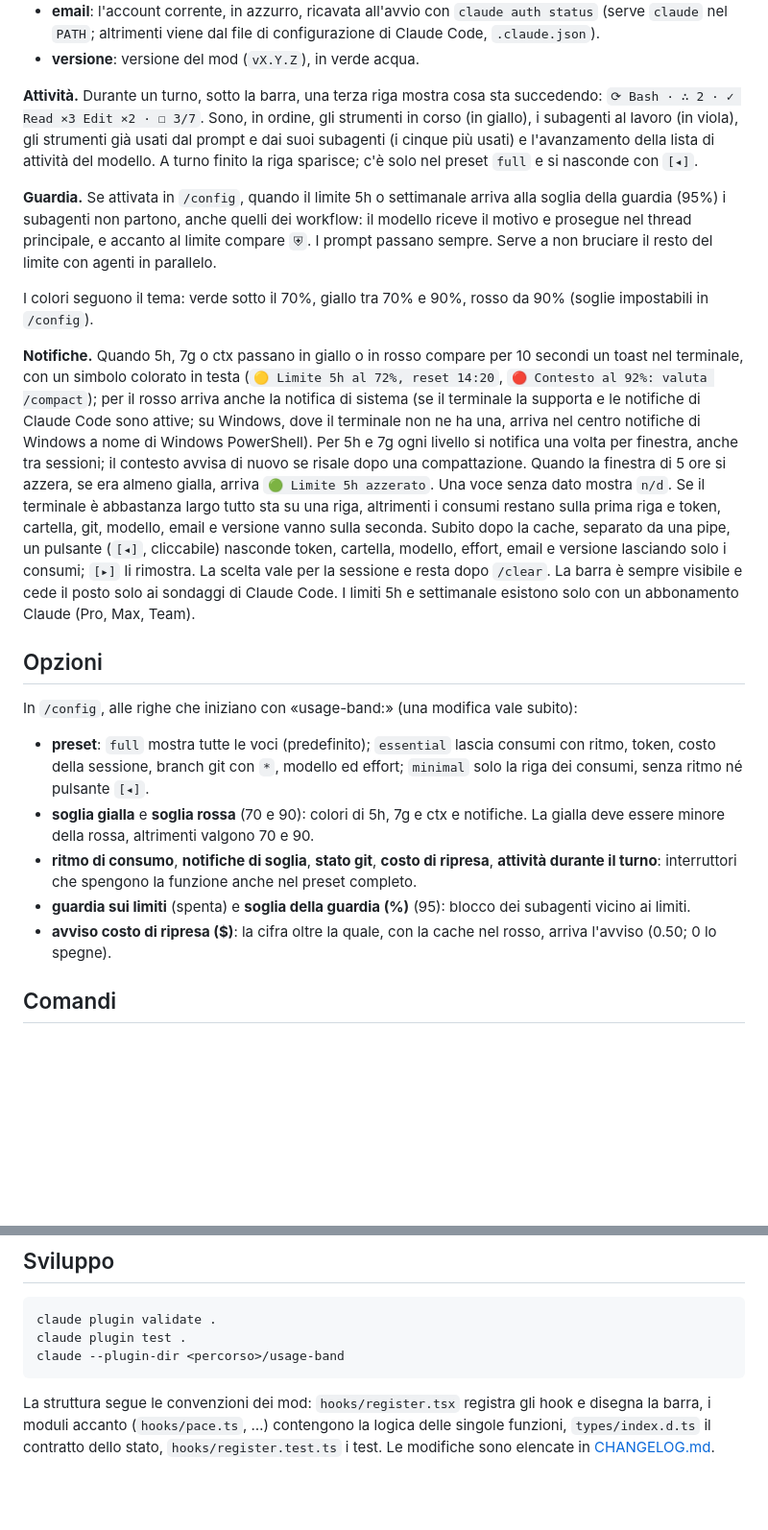
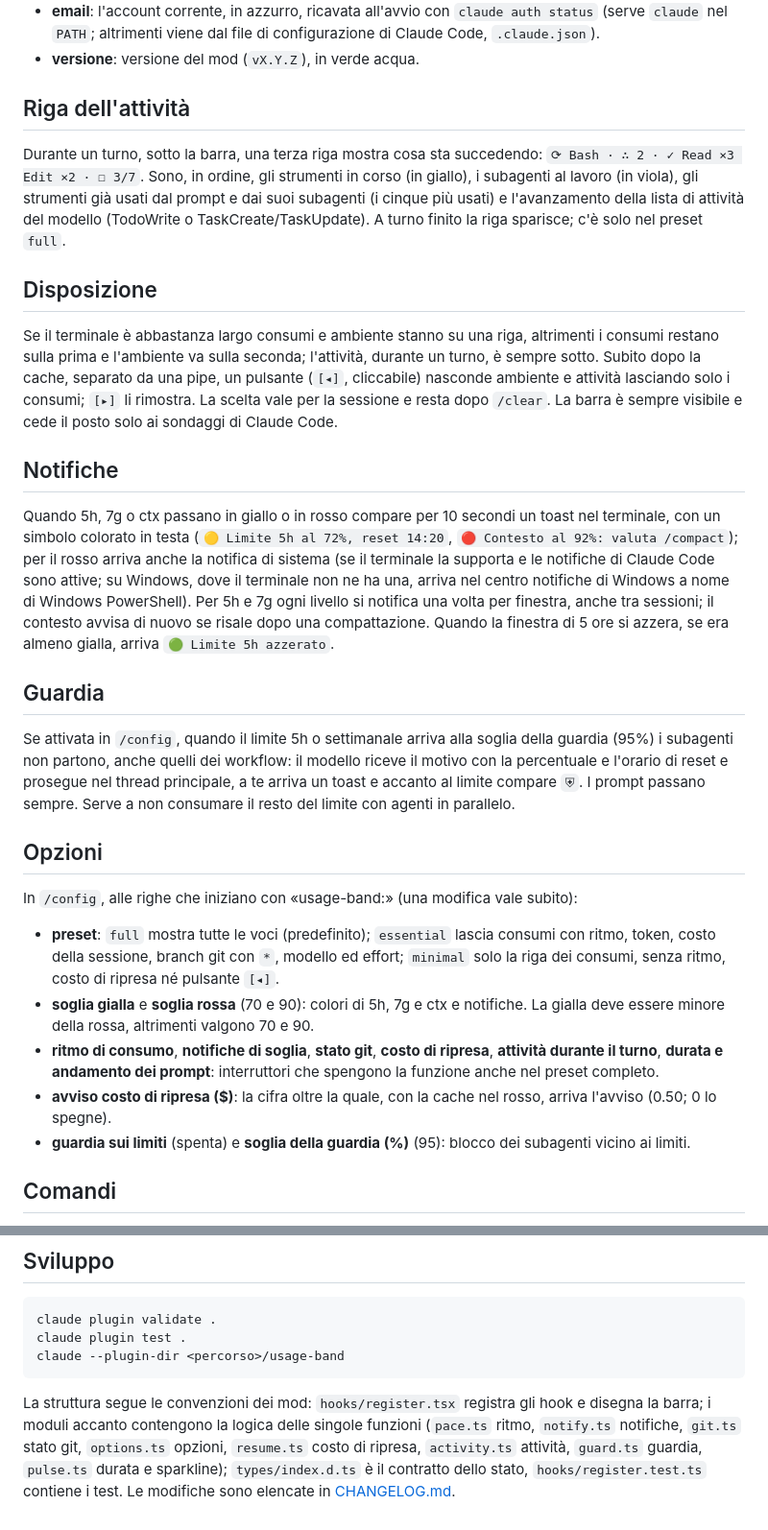
Before and after one commit to mavidasnc/usage-band, a Markdown page: README.md, 2 parts joined by grey strips. Shown at 96% size. Rendered like a GitHub page; blank space fills up the shorter version.

````diff
--- a/README.md
+++ b/README.md
@@ -50,43 +62,48 @@ L'immagine è un'illustrazione con valori di esempio.
   (serve `claude` nel `PATH`; altrimenti viene dal file di configurazione di Claude Code, `.claude.json`).
 - **versione**: versione del mod (`vX.Y.Z`), in verde acqua.
 
-**Attività.** Durante un turno, sotto la barra, una terza riga mostra cosa sta succedendo:
-`⟳ Bash · ∴ 2 · ✓ Read ×3 Edit ×2 · ☐ 3/7`. Sono, in ordine, gli strumenti in corso (in giallo), i subagenti al lavoro (in viola),
-gli strumenti già usati dal prompt e dai suoi subagenti (i cinque più usati) e l'avanzamento della lista di attività del modello.
-A turno finito la riga sparisce; c'è solo nel preset `full` e si nasconde con `[◂]`.
+## Riga dell'attività
 
-**Guardia.** Se attivata in `/config`, quando il limite 5h o settimanale arriva alla soglia della guardia (95%) i subagenti
-non partono, anche quelli dei workflow: il modello riceve il motivo e prosegue nel thread principale, e accanto al limite compare
-`⛨`. I prompt passano sempre. Serve a non bruciare il resto del limite con agenti in parallelo.
+Durante un turno, sotto la barra, una terza riga mostra cosa sta succedendo: `⟳ Bash · ∴ 2 · ✓ Read ×3 Edit ×2 · ☐ 3/7`.
+Sono, in ordine, gli strumenti in corso (in giallo), i subagenti al lavoro (in viola), gli strumenti già usati dal prompt e dai
+suoi subagenti (i cinque più usati) e l'avanzamento della lista di attività del modello (TodoWrite o TaskCreate/TaskUpdate).
+A turno finito la riga sparisce; c'è solo nel preset `full`.
 
-I colori seguono il tema: verde sotto il 70%, giallo tra 70% e 90%, rosso da 90% (soglie impostabili in `/config`).
+## Disposizione
 
-**Notifiche.** Quando 5h, 7g o ctx passano in giallo o in rosso compare per 10 secondi un toast nel terminale, con un
-simbolo colorato in testa (`🟡 Limite 5h al 72%, reset 14:20`, `🔴 Contesto al 92%: valuta /compact`); per il rosso arriva anche la notifica di sistema
+Se il terminale è abbastanza largo consumi e ambiente stanno su una riga, altrimenti i consumi restano sulla prima e l'ambiente
+va sulla seconda; l'attività, durante un turno, è sempre sotto. Subito dopo la cache, separato da una pipe, un pulsante
+(`[◂]`, cliccabile) nasconde ambiente e attività lasciando solo i consumi; `[▸]` li rimostra. La scelta vale per la sessione e
+resta dopo `/clear`. La barra è sempre visibile e cede il posto solo ai sondaggi di Claude Code.
+
+## Notifiche
+
+Quando 5h, 7g o ctx passano in giallo o in rosso compare per 10 secondi un toast nel terminale, con un simbolo colorato in testa
+(`🟡 Limite 5h al 72%, reset 14:20`, `🔴 Contesto al 92%: valuta /compact`); per il rosso arriva anche la notifica di sistema
 (se il terminale la supporta e le notifiche di Claude Code sono attive; su Windows, dove il terminale non ne ha una, arriva
-nel centro notifiche di Windows a nome di Windows PowerShell). Per 5h e 7g ogni livello si notifica una volta per
-finestra, anche tra sessioni; il contesto avvisa di nuovo se risale dopo una compattazione. Quando la finestra di 5 ore
-si azzera, se era almeno gialla, arriva `🟢 Limite 5h azzerato`.
-Una voce senza dato mostra `n/d`.
-Se il terminale è abbastanza largo tutto sta su una riga, altrimenti i consumi restano
-sulla prima riga e token, cartella, git, modello, email e versione vanno sulla seconda.
-Subito dopo la cache, separato da una pipe, un pulsante (`[◂]`, cliccabile) nasconde token, cartella, modello, effort, email e versione
-lasciando solo i consumi; `[▸]` li rimostra. La scelta vale per la sessione e resta dopo `/clear`.
-La barra è sempre visibile e cede il posto solo ai sondaggi di Claude Code.
-I limiti 5h e settimanale esistono solo con un abbonamento Claude (Pro, Max, Team).
+nel centro notifiche di Windows a nome di Windows PowerShell). Per 5h e 7g ogni livello si notifica una volta per finestra,
+anche tra sessioni; il contesto avvisa di nuovo se risale dopo una compattazione. Quando la finestra di 5 ore si azzera, se era
+almeno gialla, arriva `🟢 Limite 5h azzerato`.
+
+## Guardia
+
+Se attivata in `/config`, quando il limite 5h o settimanale arriva alla soglia della guardia (95%) i subagenti non partono,
+anche quelli dei workflow: il modello riceve il motivo con la percentuale e l'orario di reset e prosegue nel thread principale,
+a te arriva un toast e accanto al limite compare `⛨`. I prompt passano sempre. Serve a non consumare il resto del limite con
+agenti in parallelo.
 
 ## Opzioni
 
 In `/config`, alle righe che iniziano con «usage-band:» (una modifica vale subito):
 
 - **preset**: `full` mostra tutte le voci (predefinito); `essential` lascia consumi con ritmo, token, costo della sessione,
-  branch git con `*`, modello ed effort; `minimal` solo la riga dei consumi, senza ritmo né pulsante `[◂]`.
+  branch git con `*`, modello ed effort; `minimal` solo la riga dei consumi, senza ritmo, costo di ripresa né pulsante `[◂]`.
 - **soglia gialla** e **soglia rossa** (70 e 90): colori di 5h, 7g e ctx e notifiche. La gialla deve essere minore della rossa,
   altrimenti valgono 70 e 90.
-- **ritmo di consumo**, **notifiche di soglia**, **stato git**, **costo di ripresa**, **attività durante il turno**: interruttori che spengono la funzione anche
-  nel preset completo.
+- **ritmo di consumo**, **notifiche di soglia**, **stato git**, **costo di ripresa**, **attività durante il turno**,
+  **durata e andamento dei prompt**: interruttori che spengono la funzione anche nel preset completo.
+- **avviso costo di ripresa ($)**: la cifra oltre la quale, con la cache nel rosso, arriva l'avviso (0.50; 0 lo spegne).
 - **guardia sui limiti** (spenta) e **soglia della guardia (%)** (95): blocco dei subagenti vicino ai limiti.
-- **avviso costo di ripresa ($)**: la cifra oltre la quale, con la cache nel rosso, arriva l'avviso (0.50; 0 lo spegne).
 
 ## Comandi
 
@@ -115,7 +132,8 @@ claude plugin test .
 claude --plugin-dir <percorso>/usage-band
 ```
 
-La struttura segue le convenzioni dei mod: `hooks/register.tsx` registra gli hook e disegna la barra, i moduli accanto
-(`hooks/pace.ts`, …) contengono la logica delle singole funzioni,
-`types/index.d.ts` il contratto dello stato, `hooks/register.test.ts` i test.
+La struttura segue le convenzioni dei mod: `hooks/register.tsx` registra gli hook e disegna la barra; i moduli accanto
+contengono la logica delle singole funzioni (`pace.ts` ritmo, `notify.ts` notifiche, `git.ts` stato git, `options.ts` opzioni,
+`resume.ts` costo di ripresa, `activity.ts` attività, `guard.ts` guardia, `pulse.ts` durata e sparkline);
+`types/index.d.ts` è il contratto dello stato, `hooks/register.test.ts` contiene i test.
 Le modifiche sono elencate in [CHANGELOG.md](CHANGELOG.md).
````
Also changed, not shown: other parts of README.md (+30 -18 lines), CHANGELOG.md (+9 -0 lines), CLAUDE.md (+3 -2 lines), docs/usage-band.png, 6 other files.
